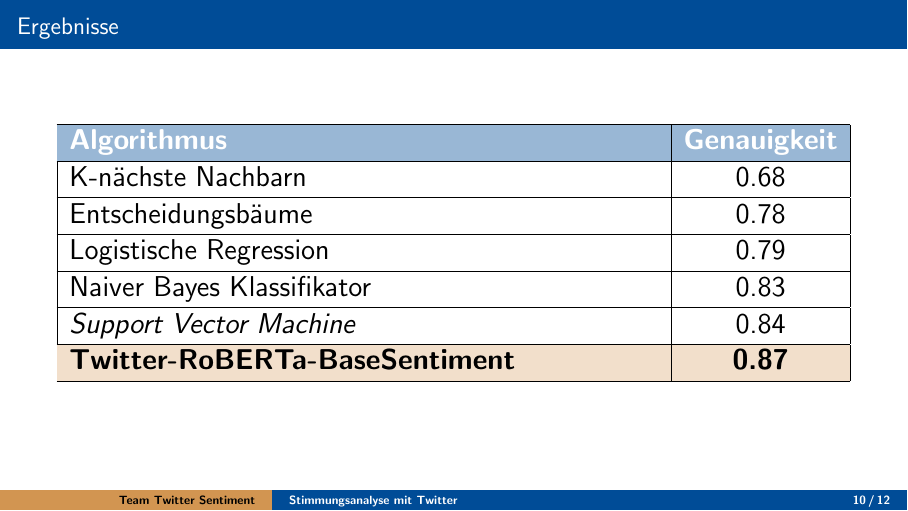
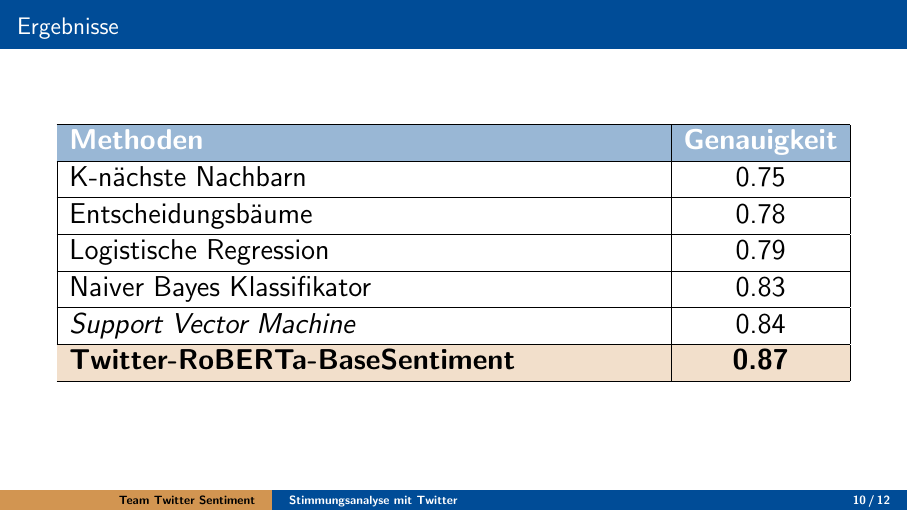
Before and after one commit to felLind/propra_webscience_ws24, LaTeX slides (Zwischenpräsentation/ProPra_WebScience_TwitterSentiment-2/aig_beamer.tex): page 10 of 13. Compiled offline with pdfLaTeX.

Commit message:
letzte Änderungen der Zwischenpräsentation

```diff
--- a/Zwischenpräsentation/ProPra_WebScience_TwitterSentiment-2/aig_beamer.tex
+++ b/Zwischenpräsentation/ProPra_WebScience_TwitterSentiment-2/aig_beamer.tex
@@ -110,8 +110,8 @@ University of Hagen, Germany}
   \begin{tabularx}{\textwidth}{|X|c|}
       \hline
       \rowcolor{aigblue!40} % Kopfzeile
-      \textcolor{white}{\textbf{Algorithmus}} & \textcolor{white}{\textbf{Genauigkeit}} \\ \hline
-      K-nächste Nachbarn & 0.68 \\ \hline
+      \textcolor{white}{\textbf{Methoden}} & \textcolor{white}{\textbf{Genauigkeit}} \\ \hline
+      K-nächste Nachbarn & 0.75 \\ \hline
       Entscheidungsbäume & 0.78 \\ \hline
       Logistische Regression & 0.79 \\ \hline
       Naiver Bayes Klassifikator & 0.83 \\ \hline
```
Also changed, not shown: Zwischenpräsentation/ProPra_WebScience_TwitterSentiment-3.pdf (added).
